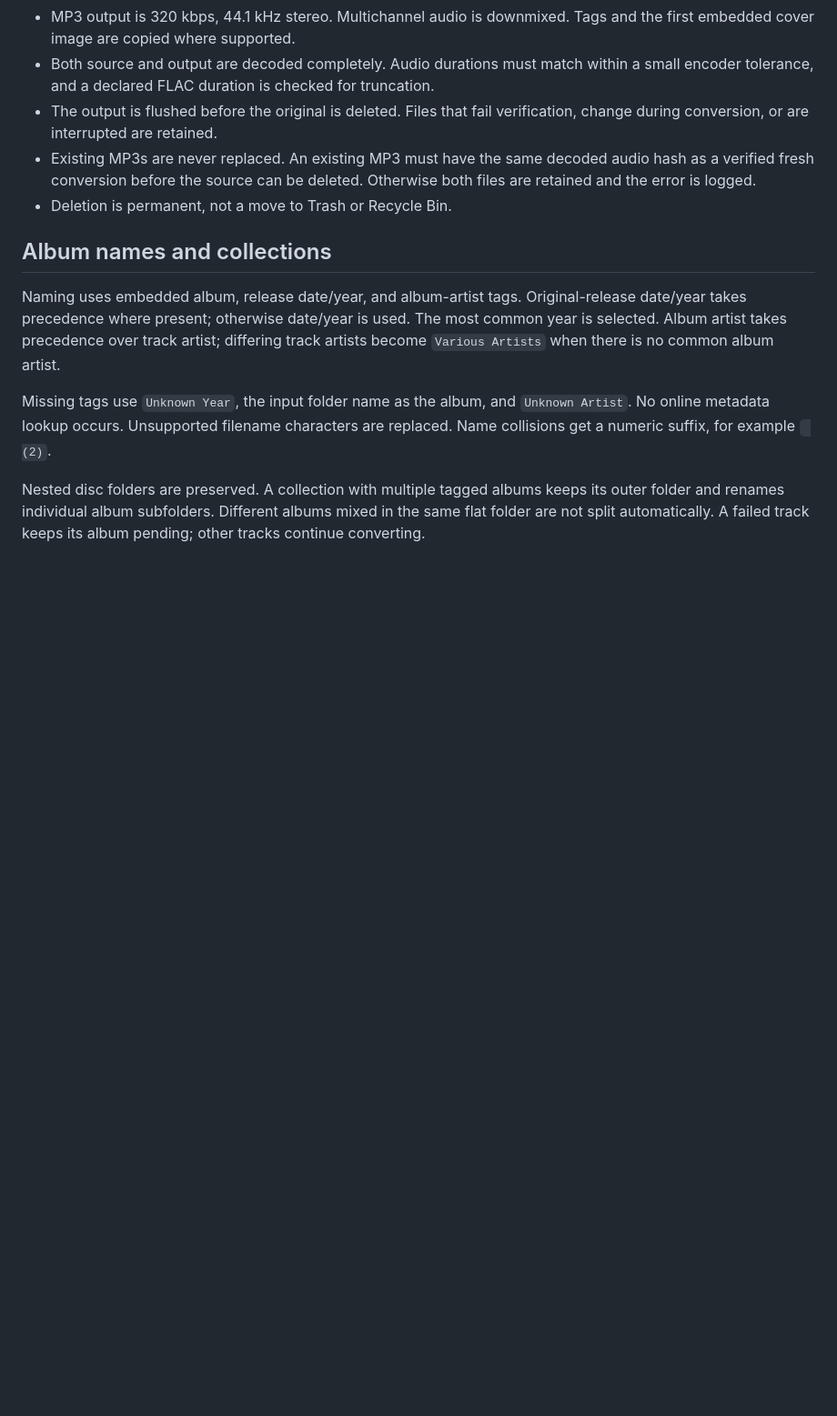
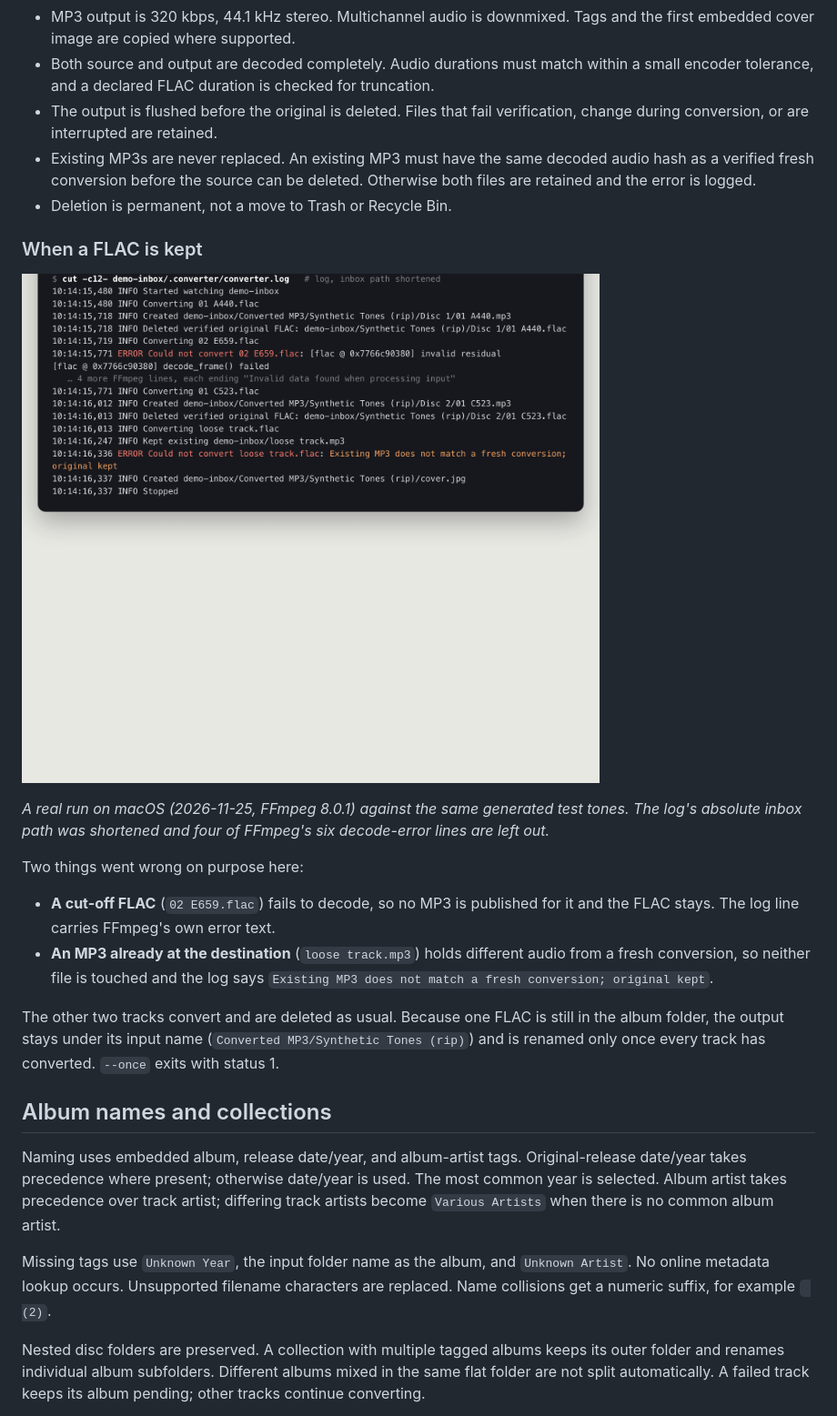
Before and after one commit to cadeKukk/music-converter, a Markdown page: README.md, the part around the change. Shown at 91% size. GitHub-like rendering; pictures changed too: docs/screenshots/refused-deletion.png (added); blank space fills up the shorter version.

Commit message:
Show what a refused deletion looks like in the README
Adds a terminal capture of a real run where one FLAC was cut short and a
different MP3 already sat at another track's destination. Both FLACs are
kept, the existing MP3 is untouched, the album folder waits to be renamed,
and --once exits with status 1. A short section under Conversion and
deletion explains each case.

Co-Authored-By: Claude Opus 5.5 <noreply@anthropic.com>

```diff
--- a/README.md
+++ b/README.md
@@ -104,6 +104,19 @@ flowchart TD
 - Existing MP3s are never replaced. An existing MP3 must have the same decoded audio hash as a verified fresh conversion before the source can be deleted. Otherwise both files are retained and the error is logged.
 - Deletion is permanent, not a move to Trash or Recycle Bin.
 
+### When a FLAC is kept
+
+![Terminal capture: the demo inbox with one FLAC cut to 60% of its size and a different MP3 already sitting where the loose track's output would go, then one converter run that exits with status 1. Afterwards both of those FLACs are still in the inbox, the existing MP3 is still there, the two good tracks are MP3s, and the album folder has not been renamed. The log has an ERROR line for each kept file.](docs/screenshots/refused-deletion.png)
+
+*A real run on macOS (2026-11-25, FFmpeg 8.0.1) against the same generated test tones. The log's absolute inbox path was shortened and four of FFmpeg's six decode-error lines are left out.*
+
+Two things went wrong on purpose here:
+
+- **A cut-off FLAC** (`02 E659.flac`) fails to decode, so no MP3 is published for it and the FLAC stays. The log line carries FFmpeg's own error text.
+- **An MP3 already at the destination** (`loose track.mp3`) holds different audio from a fresh conversion, so neither file is touched and the log says `Existing MP3 does not match a fresh conversion; original kept`.
+
+The other two tracks convert and are deleted as usual. Because one FLAC is still in the album folder, the output stays under its input name (`Converted MP3/Synthetic Tones (rip)`) and is renamed only once every track has converted. `--once` exits with status 1.
+
 ## Album names and collections
 
 Naming uses embedded album, release date/year, and album-artist tags. Original-release date/year takes precedence where present; otherwise date/year is used. The most common year is selected. Album artist takes precedence over track artist; differing track artists become `Various Artists` when there is no common album artist.
```
